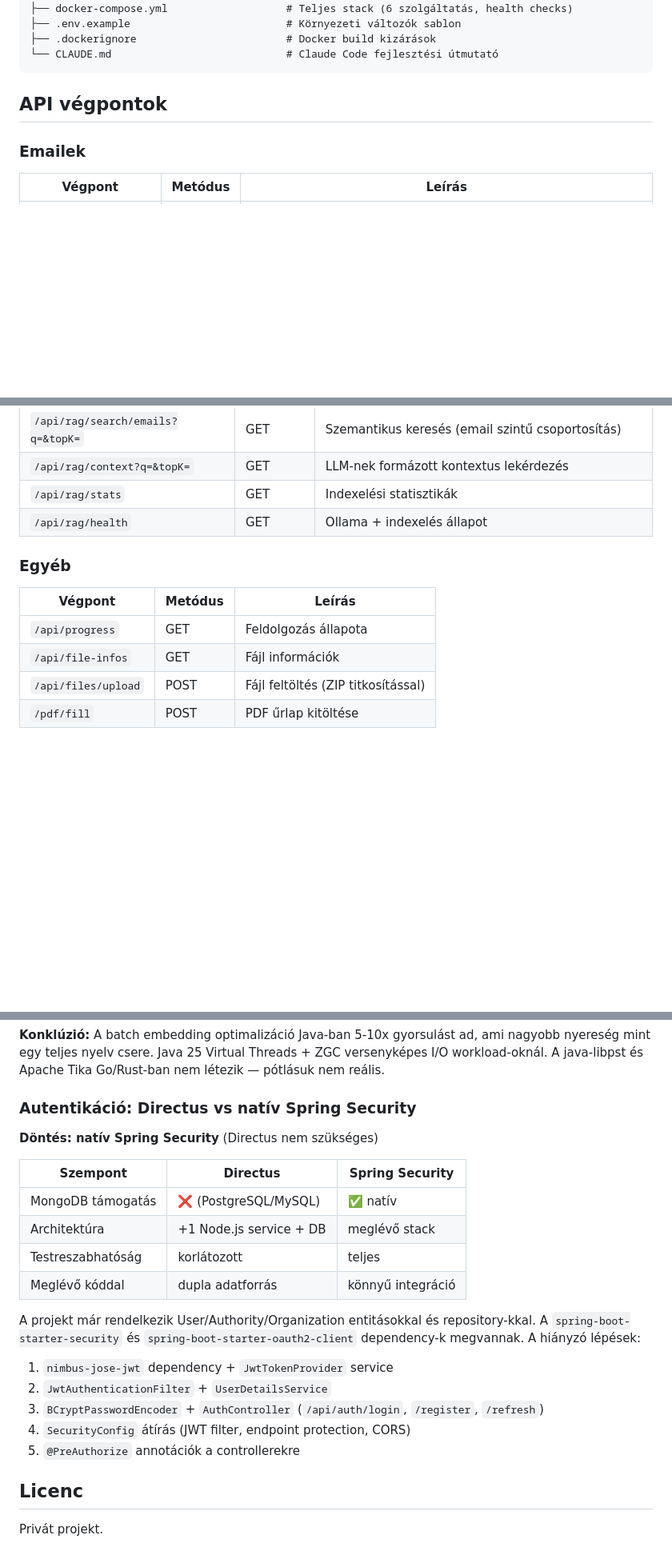
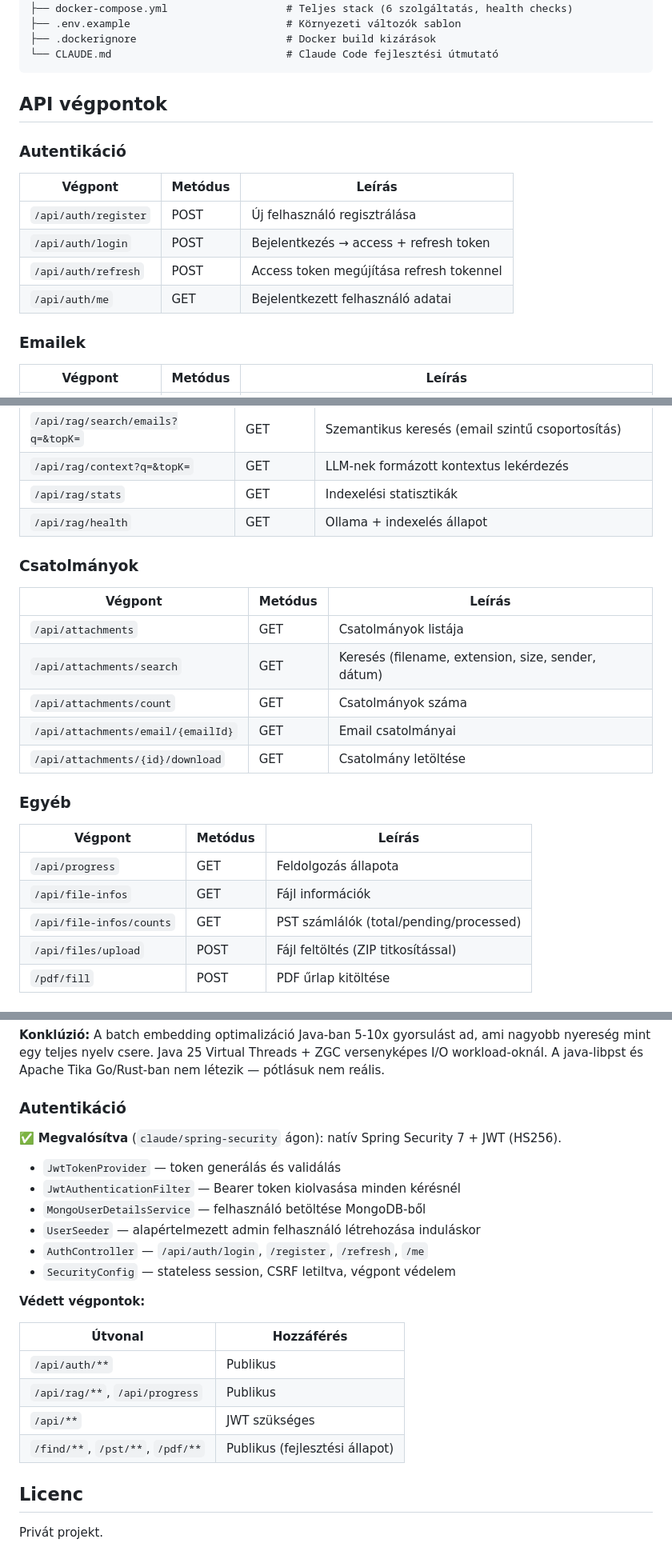
Before and after one commit to nagyonmarci/suliweb, a Markdown page: README.md, 3 parts joined by grey strips. Shown at 80% size. GitHub-like rendering; blank space fills up the shorter version.

Commit message:
docs: update README with JWT auth, attachments API and security details
Co-Authored-By: Claude Sonnet 4.6 <noreply@anthropic.com>

```diff
--- a/README.md
+++ b/README.md
@@ -185,6 +190,14 @@ suliweb/
 
 ## API végpontok
 
+### Autentikáció
+| Végpont | Metódus | Leírás |
+|---------|---------|--------|
+| `/api/auth/register` | POST | Új felhasználó regisztrálása |
+| `/api/auth/login` | POST | Bejelentkezés → access + refresh token |
+| `/api/auth/refresh` | POST | Access token megújítása refresh tokennel |
+| `/api/auth/me` | GET | Bejelentkezett felhasználó adatai |
+
 ### Emailek
 | Végpont | Metódus | Leírás |
 |---------|---------|--------|
@@ -219,11 +232,21 @@ suliweb/
 | `/api/rag/stats` | GET | Indexelési statisztikák |
 | `/api/rag/health` | GET | Ollama + indexelés állapot |
 
+### Csatolmányok
+| Végpont | Metódus | Leírás |
+|---------|---------|--------|
+| `/api/attachments` | GET | Csatolmányok listája |
+| `/api/attachments/search` | GET | Keresés (filename, extension, size, sender, dátum) |
+| `/api/attachments/count` | GET | Csatolmányok száma |
+| `/api/attachments/email/{emailId}` | GET | Email csatolmányai |
+| `/api/attachments/{id}/download` | GET | Csatolmány letöltése |
+
 ### Egyéb
 | Végpont | Metódus | Leírás |
 |---------|---------|--------|
 | `/api/progress` | GET | Feldolgozás állapota |
 | `/api/file-infos` | GET | Fájl információk |
+| `/api/file-infos/counts` | GET | PST számlálók (total/pending/processed) |
 | `/api/files/upload` | POST | Fájl feltöltés (ZIP titkosítással) |
 | `/pdf/fill` | POST | PDF űrlap kitöltése |
 
@@ -393,23 +417,25 @@ A projekt szűk keresztmetszetei GPU inference (Ollama) és I/O (MongoDB, fájl
 
 **Konklúzió:** A batch embedding optimalizáció Java-ban 5-10x gyorsulást ad, ami nagyobb nyereség mint egy teljes nyelv csere. Java 25 Virtual Threads + ZGC versenyképes I/O workload-oknál. A java-libpst és Apache Tika Go/Rust-ban nem létezik — pótlásuk nem reális.
 
-### Autentikáció: Directus vs natív Spring Security
+### Autentikáció
 
-**Döntés: natív Spring Security** (Directus nem szükséges)
+✅ **Megvalósítva** (`claude/spring-security` ágon): natív Spring Security 7 + JWT (HS256).
 
-| Szempont | Directus | Spring Security |
-|----------|----------|----------------|
-| MongoDB támogatás | ❌ (PostgreSQL/MySQL) | ✅ natív |
-| Architektúra | +1 Node.js service + DB | meglévő stack |
-| Testreszabhatóság | korlátozott | teljes |
-| Meglévő kóddal | dupla adatforrás | könnyű integráció |
+- `JwtTokenProvider` — token generálás és validálás
+- `JwtAuthenticationFilter` — Bearer token kiolvasása minden kérésnél
+- `MongoUserDetailsService` — felhasználó betöltése MongoDB-ből
+- `UserSeeder` — alapértelmezett admin felhasználó létrehozása induláskor
+- `AuthController` — `/api/auth/login`, `/register`, `/refresh`, `/me`
+- `SecurityConfig` — stateless session, CSRF letiltva, végpont védelem
 
-A projekt már rendelkezik User/Authority/Organization entitásokkal és repository-kkal. A `spring-boot-starter-security` és `spring-boot-starter-oauth2-client` dependency-k megvannak. A hiányzó lépések:
-1. `nimbus-jose-jwt` dependency + `JwtTokenProvider` service
-2. `JwtAuthenticationFilter` + `UserDetailsService`
-3. `BCryptPasswordEncoder` + `AuthController` (`/api/auth/login`, `/register`, `/refresh`)
-4. `SecurityConfig` átírás (JWT filter, endpoint protection, CORS)
-5. `@PreAuthorize` annotációk a controllerekre
+**Védett végpontok:**
+
+| Útvonal | Hozzáférés |
+|---------|-----------|
+| `/api/auth/**` | Publikus |
+| `/api/rag/**`, `/api/progress` | Publikus |
+| `/api/**` | JWT szükséges |
+| `/find/**`, `/pst/**`, `/pdf/**` | Publikus (fejlesztési állapot) |
 
 ## Licenc
 
```
Also changed, not shown: other parts of README.md (+9 -3 lines).
